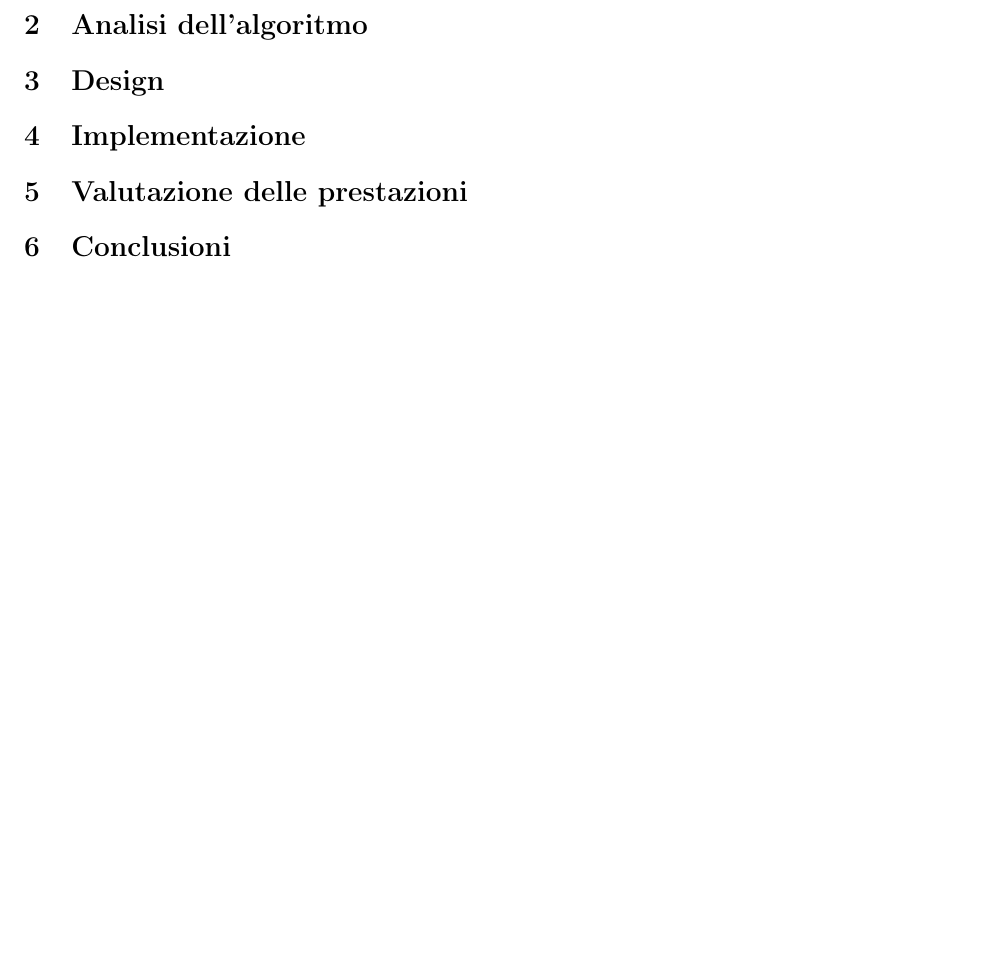
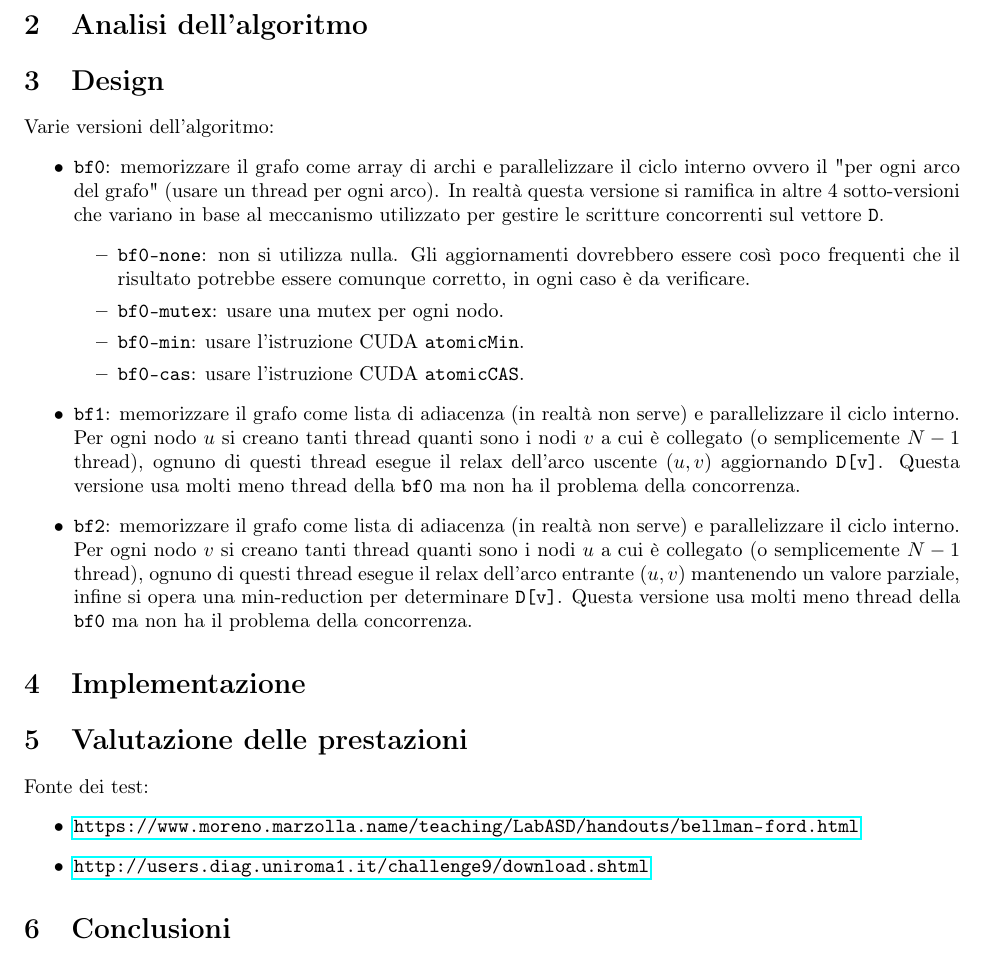
Before and after one commit to Ledmington/bellman-ford-cuda, a LaTeX document (doc/tesi.tex): part of page 5 of 5, cut so that both start at the same text. Compiled offline with pdfLaTeX.

Commit message:
Aggiunte idee algoritmi

```diff
--- a/doc/tesi.tex
+++ b/doc/tesi.tex
@@ -4,6 +4,7 @@
 \usepackage[T1]{fontenc}
 \usepackage[utf8]{inputenc}
 \usepackage[margin=1in]{geometry}
+\usepackage{hyperref}
 
 \title{Implementazione CUDA dell'algoritmo di Bellman-Ford}
 \author{Filippo Barbari}
@@ -28,10 +29,29 @@
 	\section{Analisi dell'algoritmo}
 
 	\section{Design}
+	Varie versioni dell'algoritmo:
+	\begin{itemize}
+		\item \texttt{bf0}: memorizzare il grafo come array di archi e parallelizzare il ciclo interno ovvero il "per ogni arco del grafo" (usare un thread per ogni arco). In realtà questa versione si ramifica in altre 4 sotto-versioni che variano in base al meccanismo utilizzato per gestire le scritture concorrenti sul vettore \texttt{D}.
+		\begin{itemize}
+			\item \texttt{bf0-none}: non si utilizza nulla. Gli aggiornamenti dovrebbero essere così poco frequenti che il risultato potrebbe essere comunque corretto, in ogni caso è da verificare.
+			\item \texttt{bf0-mutex}: usare una mutex per ogni nodo.
+			\item \texttt{bf0-min}: usare l'istruzione CUDA \texttt{atomicMin}.
+			\item \texttt{bf0-cas}: usare l'istruzione CUDA \texttt{atomicCAS}.
+		\end{itemize}
+
+		\item \texttt{bf1}: memorizzare il grafo come lista di adiacenza (in realtà non serve) e parallelizzare il ciclo interno. Per ogni nodo $u$ si creano tanti thread quanti sono i nodi $v$ a cui è collegato (o semplicemente $N-1$ thread), ognuno di questi thread esegue il relax dell'arco uscente $(u,v)$ aggiornando \texttt{D[v]}. Questa versione usa molti meno thread della \texttt{bf0} ma non ha il problema della concorrenza.
+
+		\item \texttt{bf2}: memorizzare il grafo come lista di adiacenza (in realtà non serve) e parallelizzare il ciclo interno. Per ogni nodo $v$ si creano tanti thread quanti sono i nodi $u$ a cui è collegato (o semplicemente $N-1$ thread), ognuno di questi thread esegue il relax dell'arco entrante $(u,v)$ mantenendo un valore parziale, infine si opera una min-reduction per determinare \texttt{D[v]}. Questa versione usa molti meno thread della \texttt{bf0} ma non ha il problema della concorrenza.
+	\end{itemize}
 
 	\section{Implementazione}
 
 	\section{Valutazione delle prestazioni}
+	Fonte dei test:
+	\begin{itemize}
+		\item \url{https://www.moreno.marzolla.name/teaching/LabASD/handouts/bellman-ford.html}
+		\item \url{http://users.diag.uniroma1.it/challenge9/download.shtml}
+	\end{itemize}
 
 	\section{Conclusioni}
 
```
